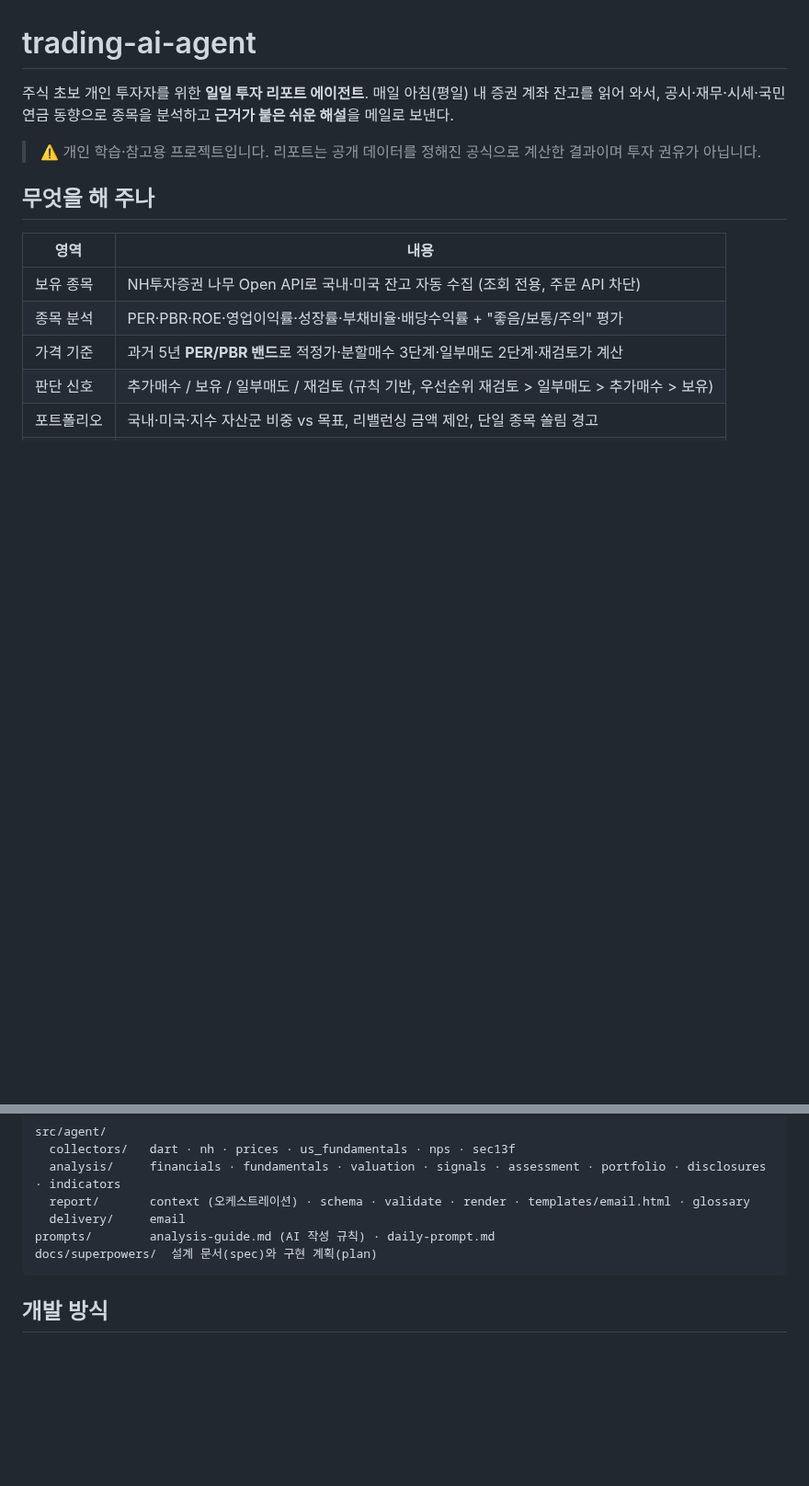
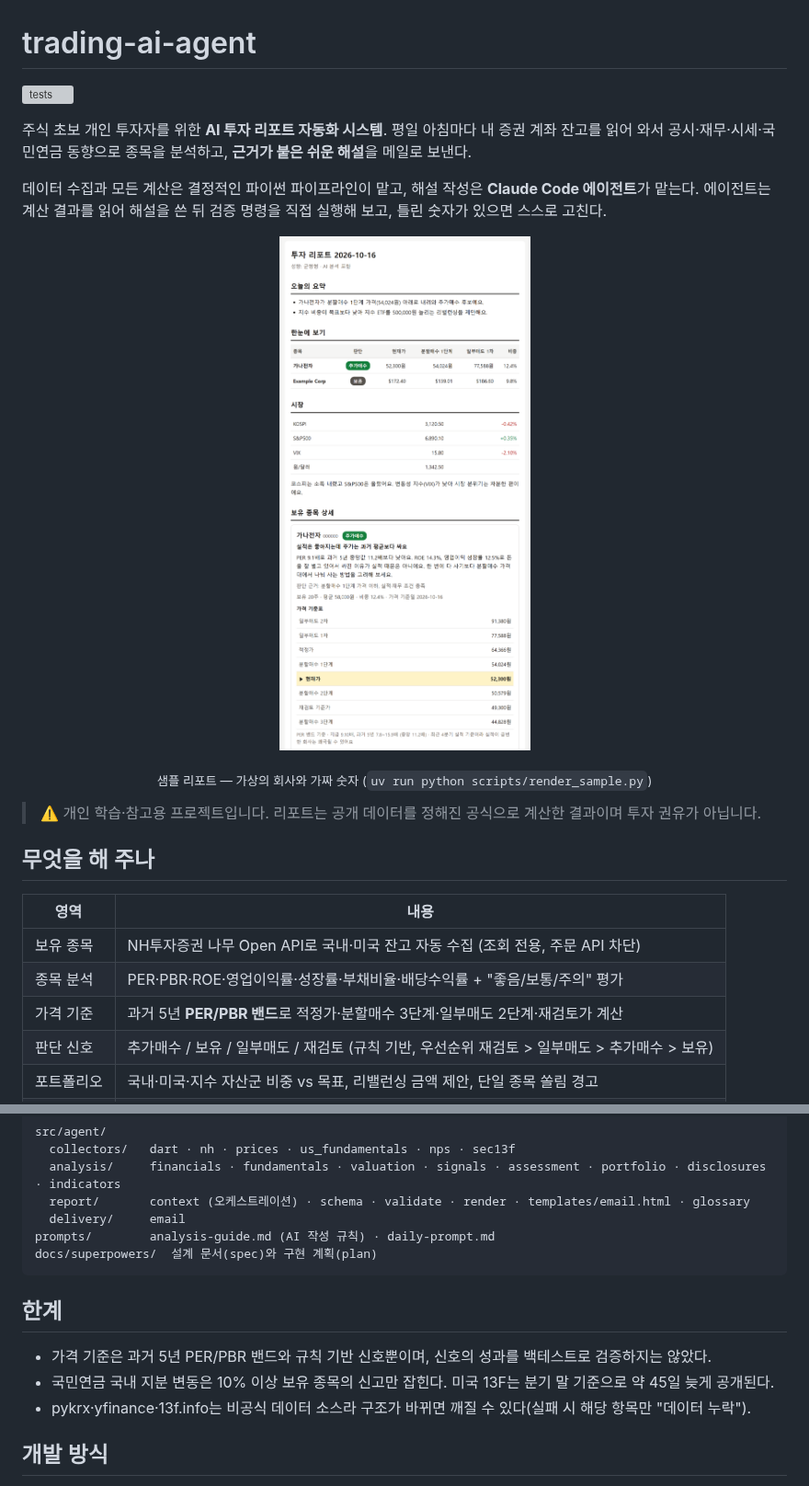
Before and after one commit to JoowonMun/trading-ai-agent, a Markdown page: README.md, 2 parts joined by grey strips. Shown at 92% size. Drawn GitHub-style; pictures changed too: docs/images/sample-report.png (added); blank space fills up the shorter version; grey boxes are pictures that could not be loaded.

Commit message:
docs: README 샘플 리포트 이미지·한계·소개 문구, CI 테스트 워크플로와 배지
Co-Authored-By: Claude Opus 5.5 <noreply@anthropic.com>

````diff
--- a/README.md
+++ b/README.md
@@ -1,8 +1,16 @@
 # trading-ai-agent
 
-주식 초보 개인 투자자를 위한 **일일 투자 리포트 에이전트**.
-매일 아침(평일) 내 증권 계좌 잔고를 읽어 와서, 공시·재무·시세·국민연금 동향으로 종목을 분석하고
+[![tests](https://github.com/JoowonMun/trading-ai-agent/actions/workflows/tests.yml/badge.svg)](https://github.com/JoowonMun/trading-ai-agent/actions/workflows/tests.yml)
+
+주식 초보 개인 투자자를 위한 **AI 투자 리포트 자동화 시스템**.
+평일 아침마다 내 증권 계좌 잔고를 읽어 와서 공시·재무·시세·국민연금 동향으로 종목을 분석하고,
 **근거가 붙은 쉬운 해설**을 메일로 보낸다.
+
+데이터 수집과 모든 계산은 결정적인 파이썬 파이프라인이 맡고, 해설 작성은 **Claude Code 에이전트**가 맡는다.
+에이전트는 계산 결과를 읽어 해설을 쓴 뒤 검증 명령을 직접 실행해 보고, 틀린 숫자가 있으면 스스로 고친다.
+
+<p align="center"><img src="docs/images/sample-report.png" alt="샘플 리포트 (가상의 회사·가짜 숫자)" width="480"></p>
+<p align="center"><sub>샘플 리포트 — 가상의 회사와 가짜 숫자 (<code>uv run python scripts/render_sample.py</code>)</sub></p>
 
 > ⚠️ 개인 학습·참고용 프로젝트입니다. 리포트는 공개 데이터를 정해진 공식으로 계산한 결과이며 투자 권유가 아닙니다.
 
@@ -78,6 +86,12 @@ prompts/        analysis-guide.md (AI 작성 규칙) · daily-prompt.md
 docs/superpowers/  설계 문서(spec)와 구현 계획(plan)
 ```
 
+## 한계
+
+- 가격 기준은 과거 5년 PER/PBR 밴드와 규칙 기반 신호뿐이며, 신호의 성과를 백테스트로 검증하지는 않았다.
+- 국민연금 국내 지분 변동은 10% 이상 보유 종목의 신고만 잡힌다. 미국 13F는 분기 말 기준으로 약 45일 늦게 공개된다.
+- pykrx·yfinance·13f.info는 비공식 데이터 소스라 구조가 바뀌면 깨질 수 있다(실패 시 해당 항목만 "데이터 누락").
+
 ## 개발 방식
 
 설계 문서 → 구현 계획 → 테스트 먼저 작성(TDD) 순서로 [Claude Code](https://claude.com/claude-code)와 함께 개발했다.
````
Also changed, not shown: 3 other files.
